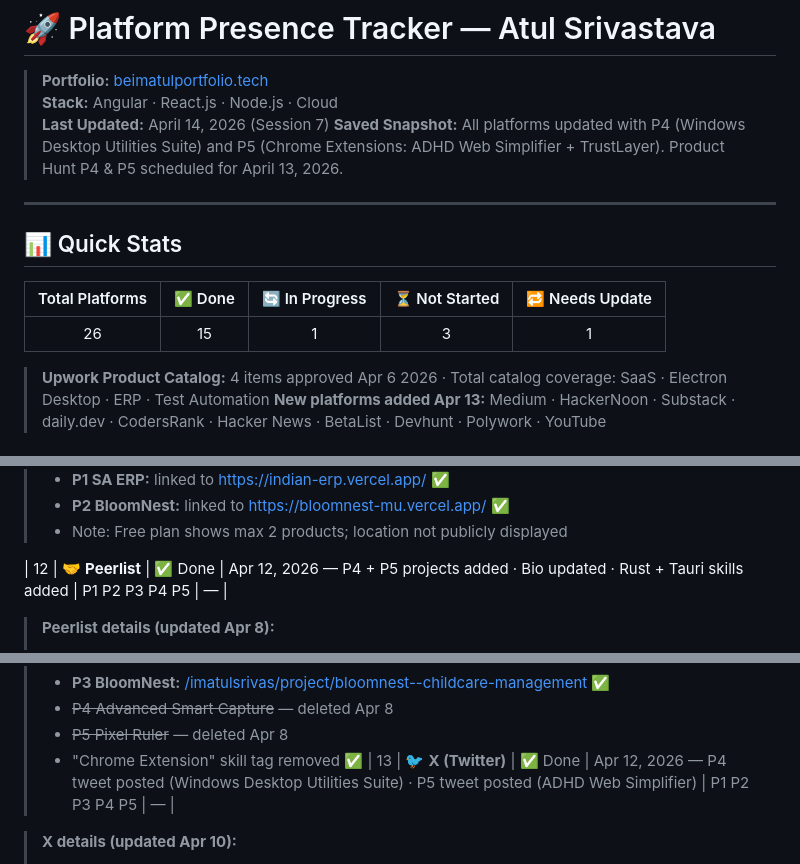
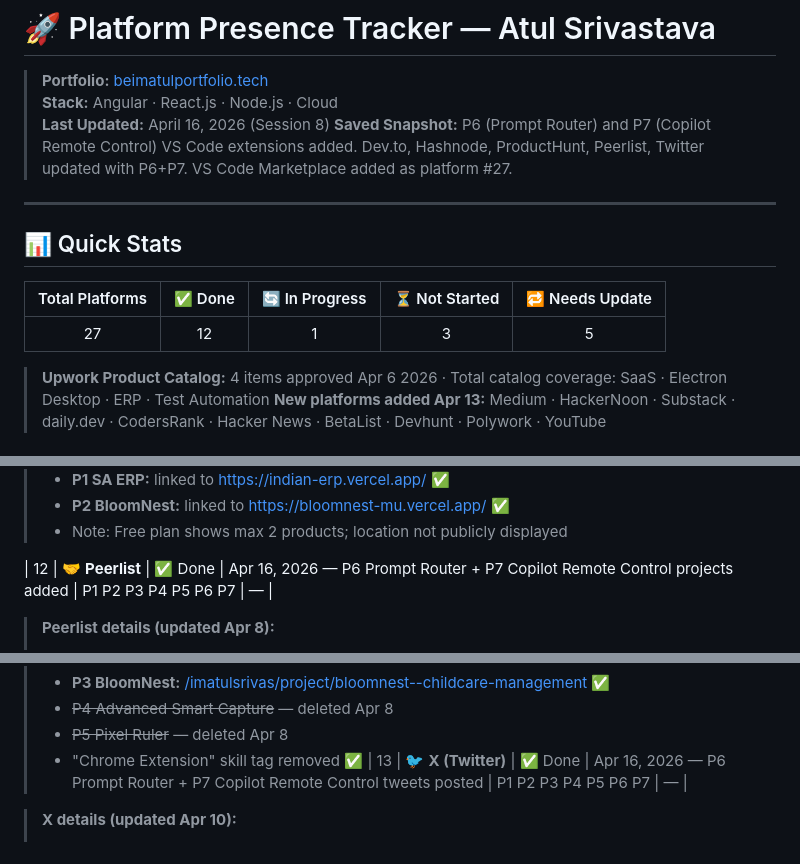
Before and after one commit to atul0016/AtulPortfolio, a Markdown page: platform-tracker.md, 3 parts joined by grey strips. GitHub-like rendering.

```diff
--- a/platform-tracker.md
+++ b/platform-tracker.md
@@ -2,8 +2,8 @@
 
 > **Portfolio:** [beimatulportfolio.tech](https://beimatulportfolio.tech/)
 > **Stack:** Angular · React.js · Node.js · Cloud
-> **Last Updated:** April 14, 2026 (Session 7)
-> **Saved Snapshot:** All platforms updated with P4 (Windows Desktop Utilities Suite) and P5 (Chrome Extensions: ADHD Web Simplifier + TrustLayer). Product Hunt P4 & P5 scheduled for April 13, 2026.
+> **Last Updated:** April 16, 2026 (Session 8)
+> **Saved Snapshot:** P6 (Prompt Router) and P7 (Copilot Remote Control) VS Code extensions added. Dev.to, Hashnode, ProductHunt, Peerlist, Twitter updated with P6+P7. VS Code Marketplace added as platform #27.
 
 ---
 
@@ -11,7 +11,7 @@
 
 | Total Platforms | ✅ Done | 🔄 In Progress | ⏳ Not Started | 🔁 Needs Update |
 |:-:|:-:|:-:|:-:|:-:|
-| 26 | 15 | 1 | 3 | 1 |
+| 27 | 12 | 1 | 3 | 5 |
 
 > **Upwork Product Catalog:** 4 items approved Apr 6 2026 · Total catalog coverage: SaaS · Electron Desktop · ERP · Test Automation
 > **New platforms added Apr 13:** Medium · HackerNoon · Substack · daily.dev · CodersRank · Hacker News · BetaList · Devhunt · Polywork · YouTube
@@ -152,7 +188,7 @@
 > - **P2 BloomNest:** linked to https://bloomnest-mu.vercel.app/ ✅
 > - Note: Free plan shows max 2 products; location not publicly displayed
 
-| 12 | 🤝 **Peerlist** | ✅ Done | Apr 12, 2026 — P4 + P5 projects added · Bio updated · Rust + Tauri skills added | P1 P2 P3 P4 P5 | — |
+| 12 | 🤝 **Peerlist** | ✅ Done | Apr 16, 2026 — P6 Prompt Router + P7 Copilot Remote Control projects added | P1 P2 P3 P4 P5 P6 P7 | — |
 
 > **Peerlist details (updated Apr 8):**
 > - Profile: [@imatulsrivas](https://peerlist.io/imatulsrivas) · Name: Atul Srivastava ✅
@@ -165,7 +201,7 @@
 > - ~~P4 Advanced Smart Capture~~ — deleted Apr 8
 > - ~~P5 Pixel Ruler~~ — deleted Apr 8
 > - "Chrome Extension" skill tag removed ✅
-| 13 | 🐦 **X (Twitter)** | ✅ Done | Apr 12, 2026 — P4 tweet posted (Windows Desktop Utilities Suite) · P5 tweet posted (ADHD Web Simplifier) | P1 P2 P3 P4 P5 | — |
+| 13 | 🐦 **X (Twitter)** | ✅ Done | Apr 16, 2026 — P6 Prompt Router + P7 Copilot Remote Control tweets posted | P1 P2 P3 P4 P5 P6 P7 | — |
 
 > **X details (updated Apr 10):**
 > - Handle: `@Atul_kr_srivas` · [x.com/Atul_kr_srivas](https://x.com/Atul_kr_srivas)
```
Also changed, not shown: other parts of platform-tracker.md (+55 -6 lines).
